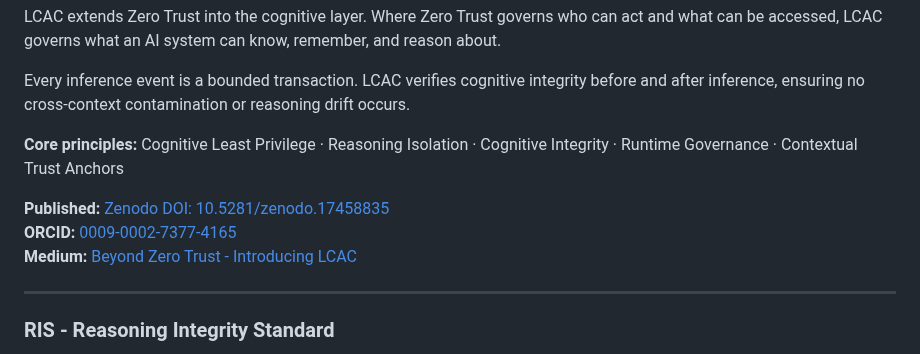
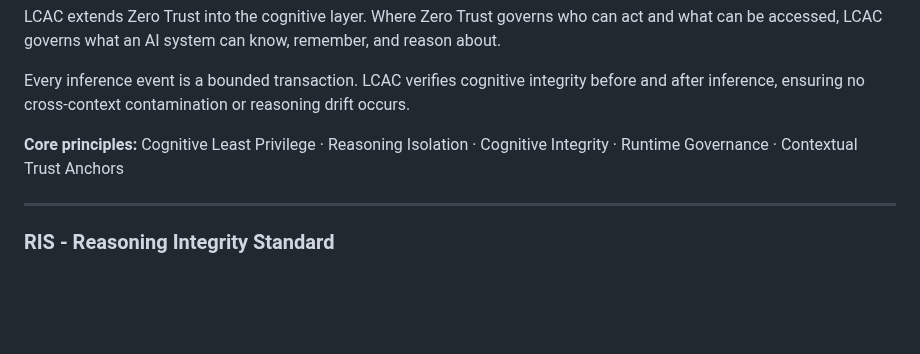
Before and after one commit to qstackfield/atomlabs, a Markdown page: README.md, the part around the change. Drawn GitHub-style; blank space fills up the shorter version.

Commit message:
Remove publication and ORCID links from README
Removed publication and ORCID links from the README.

```diff
--- a/README.md
+++ b/README.md
@@ -44,9 +44,6 @@ Every inference event is a bounded transaction. LCAC verifies cognitive integrit
 
 **Core principles:** Cognitive Least Privilege · Reasoning Isolation · Cognitive Integrity · Runtime Governance · Contextual Trust Anchors
 
-**Published:** [Zenodo DOI: 10.5281/zenodo.17458835](https://doi.org/10.5281/zenodo.17458835)
-**ORCID:** [0009-0002-7377-4165](https://orcid.org/0009-0002-7377-4165)
-**Medium:** [Beyond Zero Trust - Introducing LCAC](https://medium.com/@qstackfield/beyond-zero-trust-introducing-lcac-least-context-access-control-e36e07731039)
 
 ---
 
```
